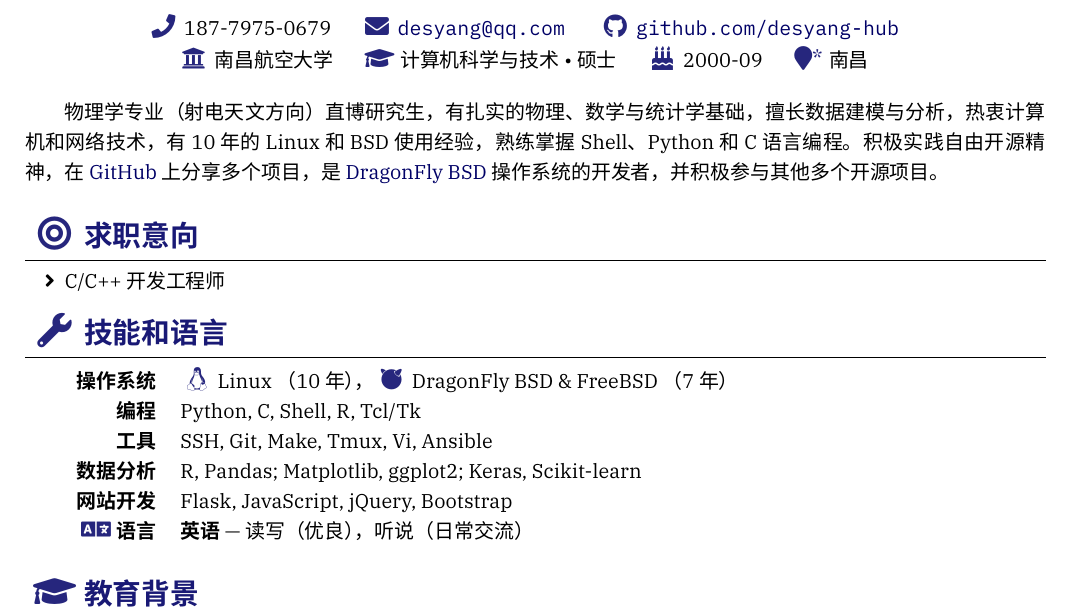
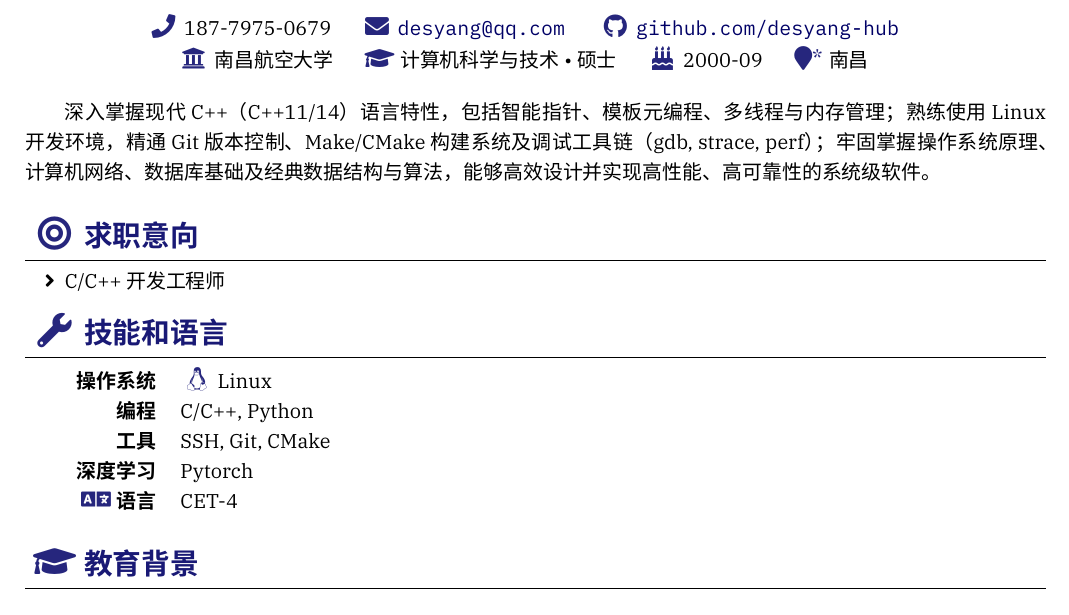
Before and after one commit to desyang-hub/resume-latex, a LaTeX CV (cv.tex): part of page 1 of 2, cut so that both start at the same text. Compiled offline with XeLaTeX; a missing font is replaced by an installed copy or a similar font.

Commit message:
新增修改

```diff
--- a/cv.tex
+++ b/cv.tex
@@ -49,13 +49,9 @@
 % Summary & Objectives
 %======================================================================
 \begin{abstract}
-物理学专业（射电天文方向）直博研究生，有扎实的物理、数学与统计学基础，
-擅长数据建模与分析，热衷计算机和网络技术，
-有 10 年的 Linux 和 BSD 使用经验，熟练掌握 Shell、Python 和 C 语言编程。
-积极实践自由开源精神，
-在 \link{https://github.com/liweitianux}{GitHub} 上分享多个项目，
-是 \link{https://www.dragonflybsd.org}{DragonFly BSD} 操作系统的开发者，
-并积极参与其他多个开源项目。
+深入掌握现代 C++（C++11/14）语言特性，包括智能指针、模板元编程、多线程与内存管理；
+熟练使用 Linux 开发环境，精通 Git 版本控制、Make/CMake 构建系统及调试工具链（gdb, strace, perf）；
+牢固掌握操作系统原理、计算机网络、数据库基础及经典数据结构与算法，能够高效设计并实现高性能、高可靠性的系统级软件。
 \end{abstract}
 
 %======================================================================
@@ -70,23 +66,19 @@
 %======================================================================
 \begin{competences}
   \comptence{操作系统}{%
-    \icon{\faLinux} Linux （10 年），
-    \icon{\faFreebsd} DragonFly BSD \& FreeBSD （7 年）
+    \icon{\faLinux} Linux
   }
   \comptence{编程}{%
-    Python, C, Shell, R, Tcl/Tk
+    C/C++, Python
   }
   \comptence{工具}{%
-    SSH, Git, Make, Tmux, Vi, Ansible
+    SSH, Git, CMake
   }
-  \comptence{数据分析}{%
-    R, Pandas; Matplotlib, ggplot2; Keras, Scikit-learn
-  }
-  \comptence{网站开发}{%
-    Flask, JavaScript, jQuery, Bootstrap
+  \comptence{深度学习}{%
+    Pytorch
   }
   \comptence{\icon{\faLanguage} 语言}{
-    \textbf{英语} --- 读写（优良），听说（日常交流）
+    CET-4
   }
 \end{competences}
 
```
Also changed, not shown: cv.pdf, 1 other file.
